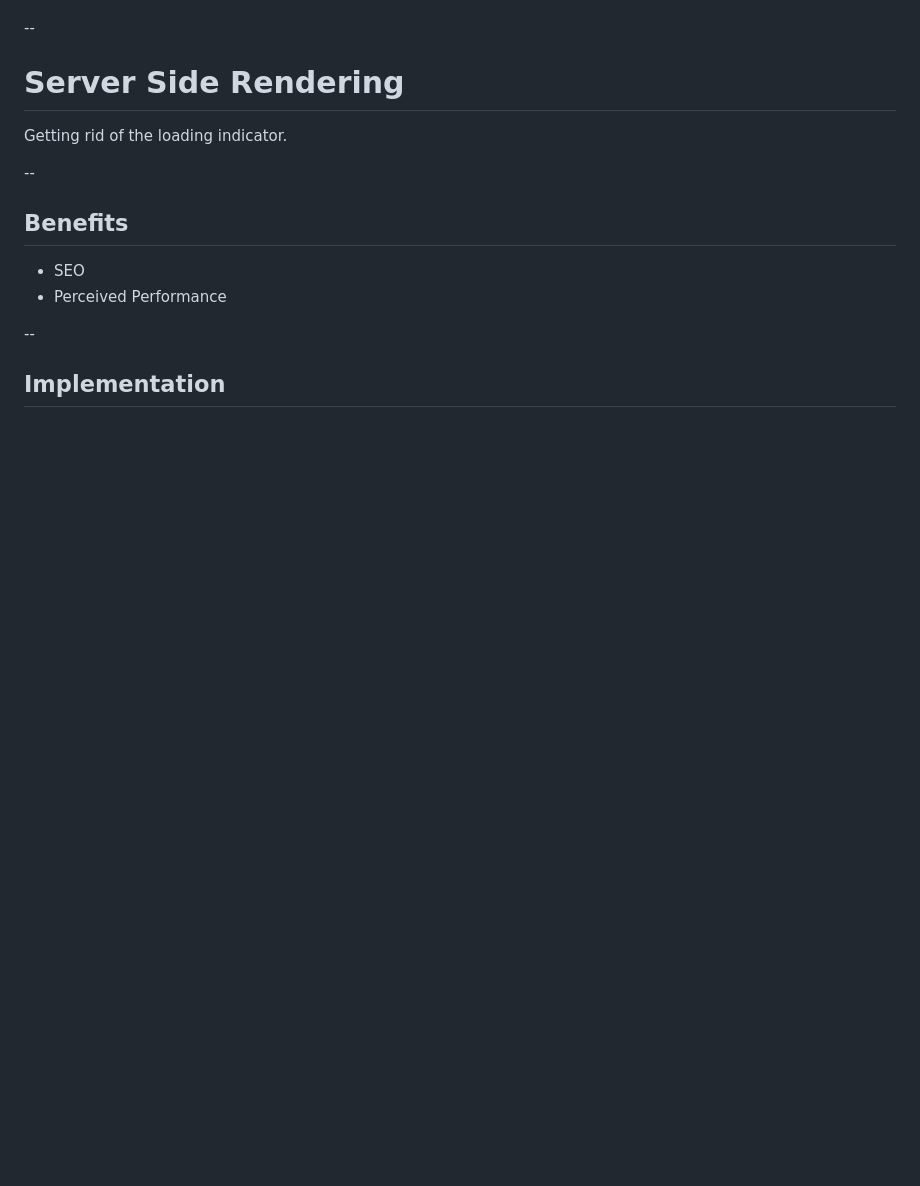
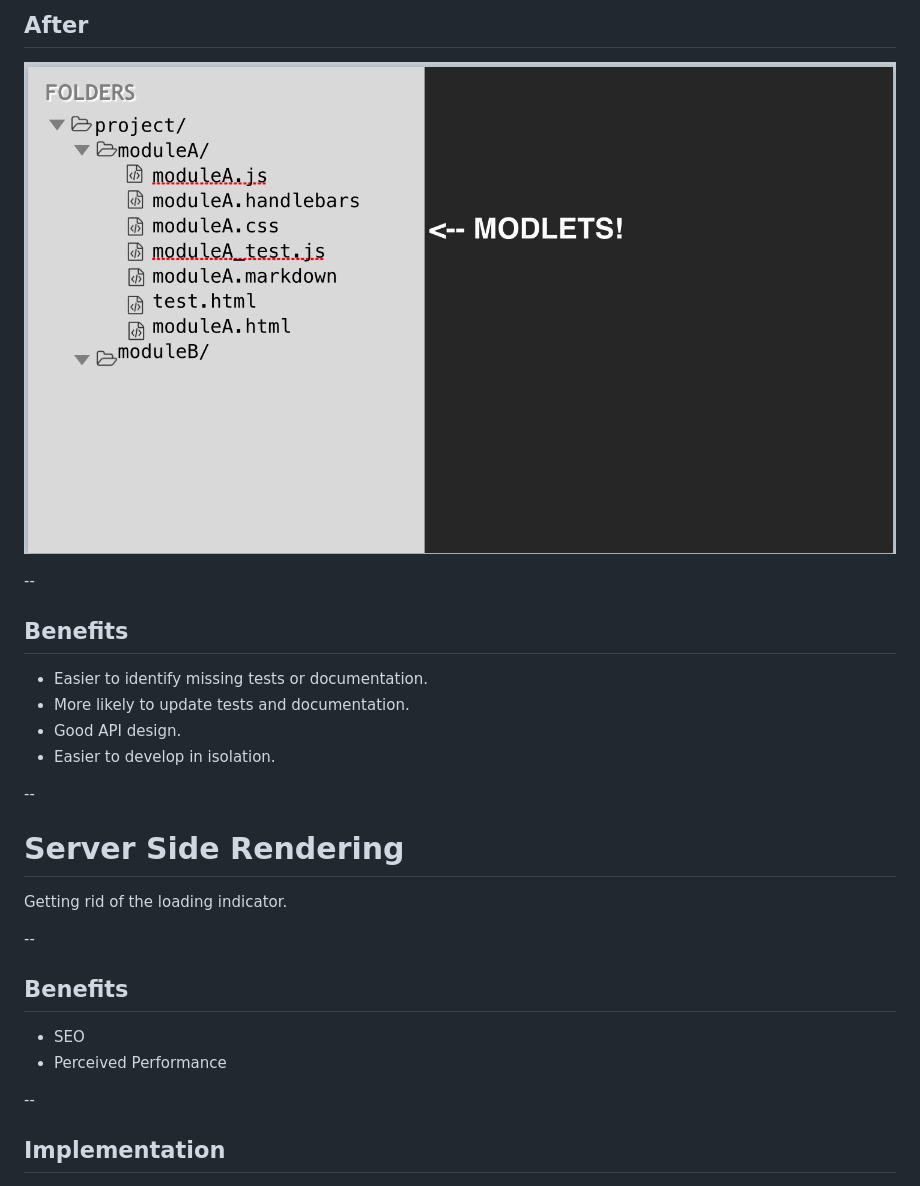
Before and after one commit to donejs/presentations, a Markdown page: canjs-meetup/slides.md, the part around the change printed below. GitHub-like rendering; pictures changed too: canjs-meetup/img/modlet/after.png (added); blank space fills up the shorter version.

```diff
--- a/canjs-meetup/slides.md
+++ b/canjs-meetup/slides.md
@@ -28,3 +44,15 @@ logo: theme/logo.png
+## After
+
+![modlet-after](img/modlet/after.png)
+
+--
+
+## Benefits
+
+* Easier to identify missing tests or documentation.
+* More likely to update tests and documentation.
+* Good API design.
+* Easier to develop in isolation.
 
 --
 
```
Also changed, not shown: other parts of canjs-meetup/slides.md (+16 -0 lines), canjs-meetup/img/modlet.png (added), canjs-meetup/img/modlet/before.png (added), 4 other files.
